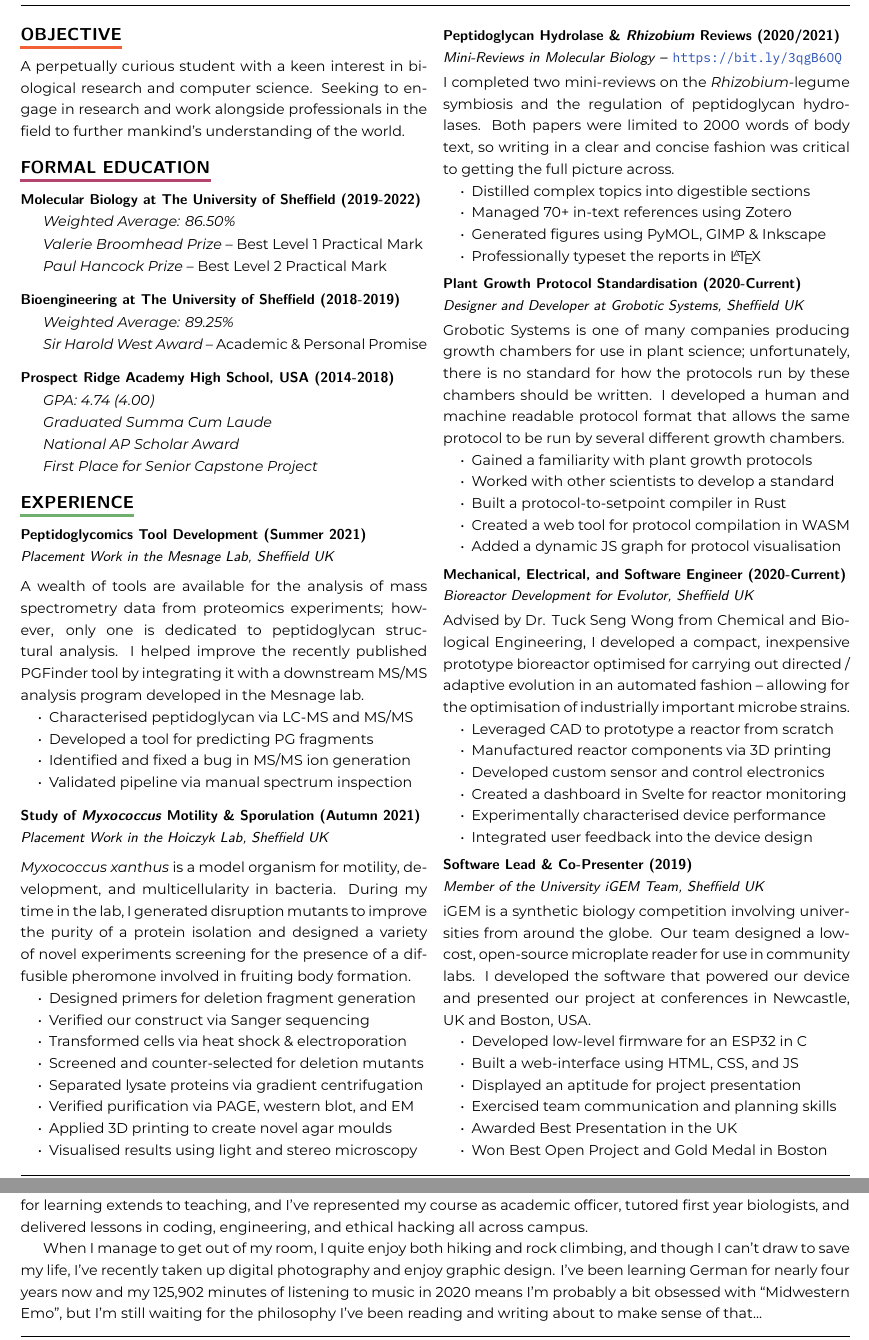
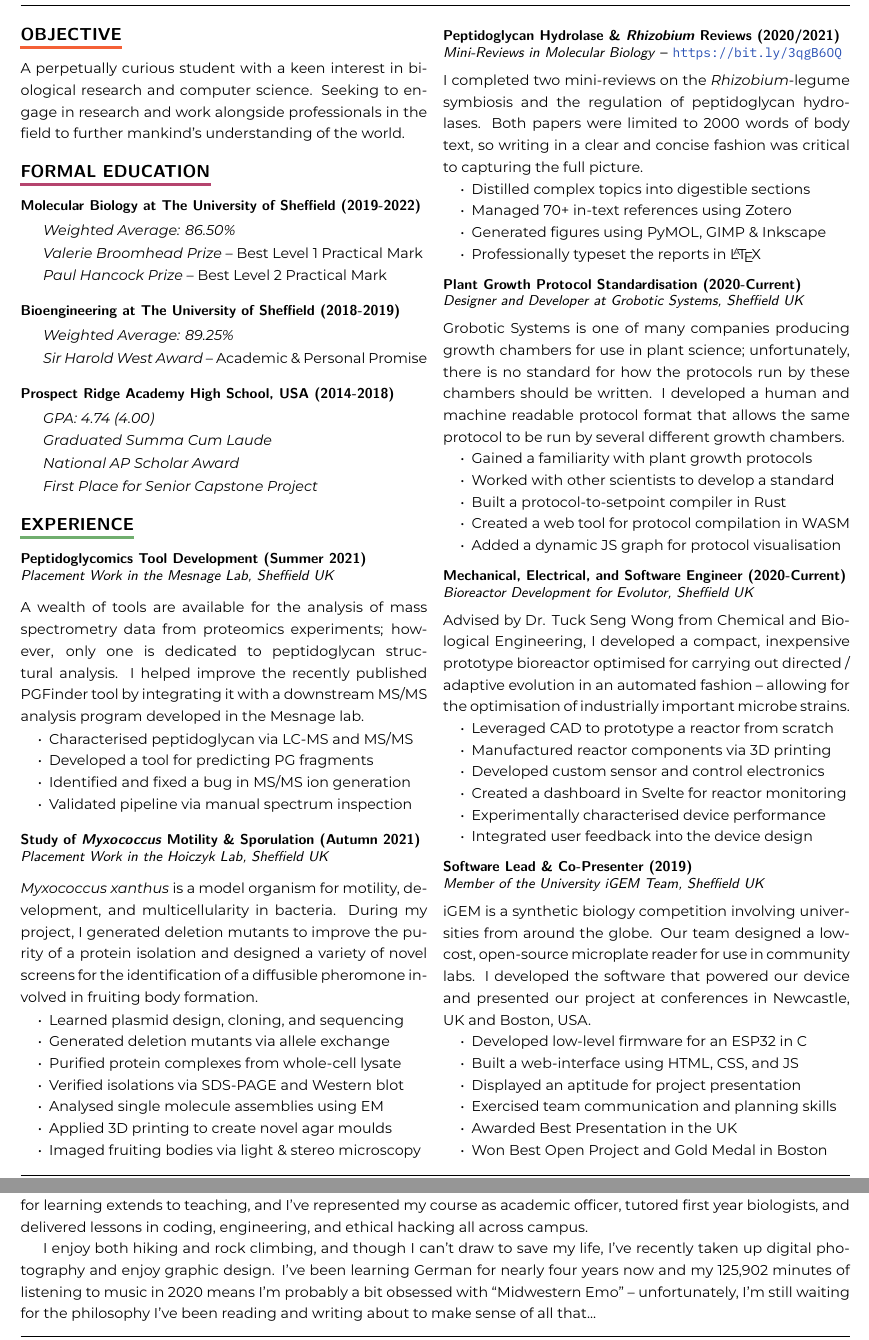
Before and after one commit to TheLostLambda/cv, a LaTeX CV (CV.tex): two parts of pages 1 and 2 of 2, joined at a grey line, cut so that both start at the same text. Compiled offline with XeLaTeX.

Commit message:
Final revision?

```diff
--- a/CV.tex
+++ b/CV.tex
@@ -118,7 +118,7 @@ in the field to further mankind's understanding of the world.
 \setulcolor{grun}
 \section*{\ul{EXPERIENCE}}
 
-\subsection*{Peptidoglycomics Tool Development (Summer 2021)\\\textmd{\emph{Placement Work
+\subsection*{Peptidoglycomics Tool Development (Summer 2021)\\\vspace{-3pt}\textmd{\emph{Placement Work
     in the Mesnage Lab, Sheffield UK}}}
 \noindent
 A wealth of tools are available for the analysis of mass spectrometry data from
@@ -133,32 +133,32 @@ lab.
 \item Validated pipeline via manual spectrum inspection
 \end{itemize}
 
-\subsection*{Study of \emph{Myxococcus} Motility \& Sporulation (Autumn 2021)\\\textmd{\emph{Placement Work
+\subsection*{Study of \emph{Myxococcus} Motility \& Sporulation (Autumn 2021)\\\vspace{-3pt}\textmd{\emph{Placement Work
     in the Hoiczyk Lab, Sheffield UK}}}
 \noindent
 \emph{Myxococcus xanthus} is a model organism for motility, development, and
-multicellularity in bacteria. During my time in the lab, I generated disruption
-mutants to improve the purity of a protein isolation and designed a variety of
-novel experiments screening for the presence of a diffusible pheromone involved
-in fruiting body formation.
+multicellularity in bacteria. During my project, I generated deletion mutants to
+improve the purity of a protein isolation and designed a variety of novel
+screens for the identification of a diffusible pheromone involved in fruiting
+body formation.
 \begin{itemize}
-\item Designed primers for deletion fragment generation
-\item Verified our construct via Sanger sequencing
-\item Transformed cells via heat shock \& electroporation
-\item Screened and counter-selected for deletion mutants
-\item Separated lysate proteins via gradient centrifugation
-\item Verified purification via PAGE, western blot, and EM
+\item Learned plasmid design, cloning, and sequencing
+\item Generated deletion mutants via allele exchange
+\item Purified protein complexes from whole-cell lysate
+\item Verified isolations via SDS-PAGE and Western blot
+\item Analysed single molecule assemblies using EM
 \item Applied 3D printing to create novel agar moulds
-\item Visualised results using light and stereo microscopy
+\item Imaged fruiting bodies via light \& stereo microscopy
 \end{itemize}
+\pagebreak
 
 \subsection*{Peptidoglycan Hydrolase \& \emph{Rhizobium} Reviews
-  (2020/2021)\\\textmd{\emph{Mini-Reviews in Molecular Biology} – \url{https://bit.ly/3qgB6OQ}}}
+  (2020/2021)\\\vspace{-3pt}\textmd{\emph{Mini-Reviews in Molecular Biology} – \url{https://bit.ly/3qgB6OQ}}}
 \noindent
 I completed two mini-reviews on the \emph{Rhizobium}-legume symbiosis and the
 regulation of peptidoglycan hydrolases. Both papers were limited to 2000 words
-of body text, so writing in a clear and concise fashion was critical to getting
-the full picture across.
+of body text, so writing in a clear and concise fashion was critical to
+capturing the full picture.
 \begin{itemize}
 \item Distilled complex topics into digestible sections
 \item Managed 70+ in-text references using Zotero
@@ -167,7 +167,7 @@ the full picture across.
 \end{itemize}
 
 \subsection*{Plant Growth Protocol Standardisation
-  (2020-Current)\\\textmd{\emph{Designer and Developer at Grobotic Systems, Sheffield UK}}}
+  (2020-Current)\\\vspace{-3pt}\textmd{\emph{Designer and Developer at Grobotic Systems, Sheffield UK}}}
 \noindent
 Grobotic Systems is one of many companies producing growth chambers for use in
 plant science; unfortunately, there is no standard for how the protocols run by
@@ -200,7 +200,7 @@ optimisation of industrially important microbe strains.
 
 \untagged{short}{
 \subsection*{Development Officer \& Workshop Instructor
-  (2020-2021)\\\textmd{\emph{Part of the Sheffield Bionics Society} – \url{https://bit.ly/3qs5xSf}}}
+  (2020-2021)\\\vspace{-3pt}\textmd{\emph{Part of the Sheffield Bionics Society} – \url{https://bit.ly/3qs5xSf}}}
 \noindent
 Many passionate students join Sheffield Bionics every year but lack the
 technical background needed to keep up with the senior members. To address this,
@@ -246,7 +246,7 @@ our project at conferences in Newcastle, UK and Boston, USA.
 \end{itemize}
 
 \untagged{short}{
-\subsection*{Lost in Translation: Proteins Post-Expression (2019)\\\textmd{\emph{Scientific Poster} – \url{http://bit.ly/36bKMPG}}}
+\subsection*{Lost in Translation: Proteins Post-Expression (2019)\\\vspace{-3pt}\textmd{\emph{Scientific Poster} – \url{http://bit.ly/36bKMPG}}}
 \noindent
 Scanning the literature, I stockpiled information regarding the
 post-translational modification and trafficking of proteins. From this body of
@@ -409,12 +408,12 @@ learning extends to teaching, and I've represented my course as academic
 officer, tutored first year biologists, and delivered lessons in coding,
 engineering, and ethical hacking all across campus.
 
-When I manage to get out of my room, I quite enjoy both hiking and rock
-climbing, and though I can't draw to save my life, I've recently taken up
-digital photography and enjoy graphic design. I've been learning German for
-nearly four years now and my 125,902 minutes of listening to music in 2020 means
-I'm probably a bit obsessed with ``Midwestern Emo'', but I'm still waiting for
-the philosophy I've been reading and writing about to make sense of that...
+I enjoy both hiking and rock climbing, and though I can't draw to save my life,
+I've recently taken up digital photography and enjoy graphic design. I've been
+learning German for nearly four years now and my 125,902 minutes of listening to
+music in 2020 means I'm probably a bit obsessed with ``Midwestern Emo'' –
+unfortunately, I'm still waiting for the philosophy I've been reading and
+writing about to make sense of all that...
 \pagebreak
 \end{document}
 
```
Also changed, not shown: CV.tex (43 more changed lines).
